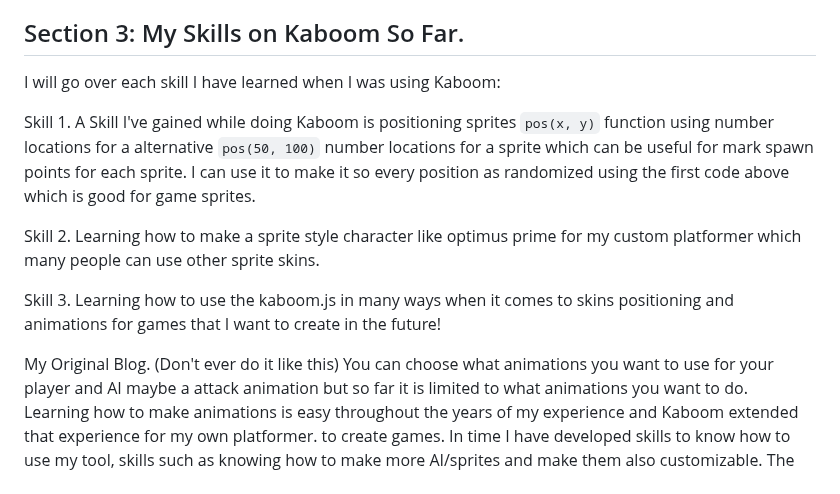
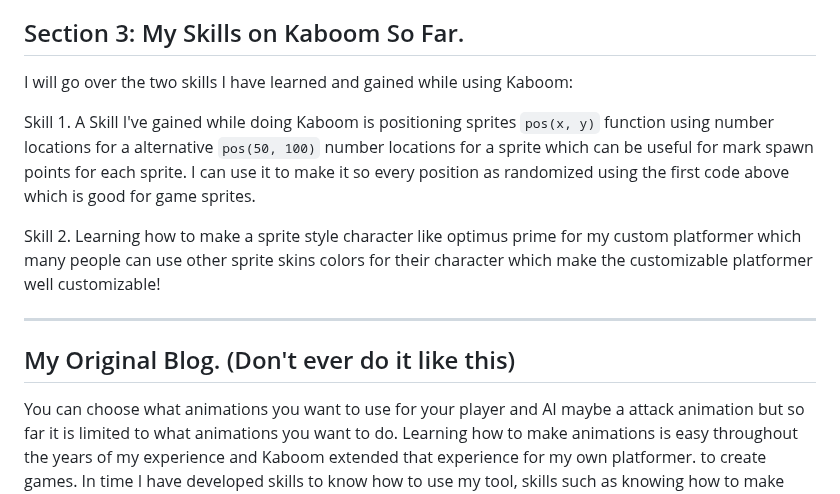
Before and after one commit to chrisr3403/Sep11-Freedom-Project, a Markdown page: blog/entry01.md, the part around the change. Drawn GitHub-style.

```diff
--- a/blog/entry01.md
+++ b/blog/entry01.md
@@ -106,7 +106,7 @@ Before being a expert on making locations for players and sprites I first hand d
 
 ## Section 3: My Skills on Kaboom So Far.
 
-I will go over each skill I have learned when I was using Kaboom:
+I will go over the two skills I have learned and gained while using Kaboom:
 
 Skill 1.
 A Skill I've gained while doing Kaboom is positioning sprites `pos(x, y)` function using number locations for a alternative `pos(50, 100)`
@@ -114,12 +114,12 @@ number locations for a sprite which can be useful for mark spawn points for each
 I can use it to make it so every position as randomized using the first code above which is good for game sprites.
 
 Skill 2.
-Learning how to make a sprite style character like optimus prime for my custom platformer which many people can use other sprite skins.
+Learning how to make a sprite style character like optimus prime for my custom platformer which many people can use other sprite skins
+colors for their character which make the customizable platformer well customizable!
 
-Skill 3.
-Learning how to use the kaboom.js in many ways when it comes to skins positioning and animations for games that I want to create in the future!
+--------------------------------------------------------------------------------------------------------------------------------------------------------
 
-My Original Blog. (Don't ever do it like this)
+## My Original Blog. (Don't ever do it like this)
 You can choose what animations you want to use for your player and AI maybe a attack animation but so far it is limited to what animations you want to do.
 Learning how to make animations is easy throughout the years of my experience and Kaboom extended that experience for my own platformer.
 to create games. In time I have developed skills to know how to use my tool, skills such as knowing how to make more AI/sprites and make them also customizable.
```
